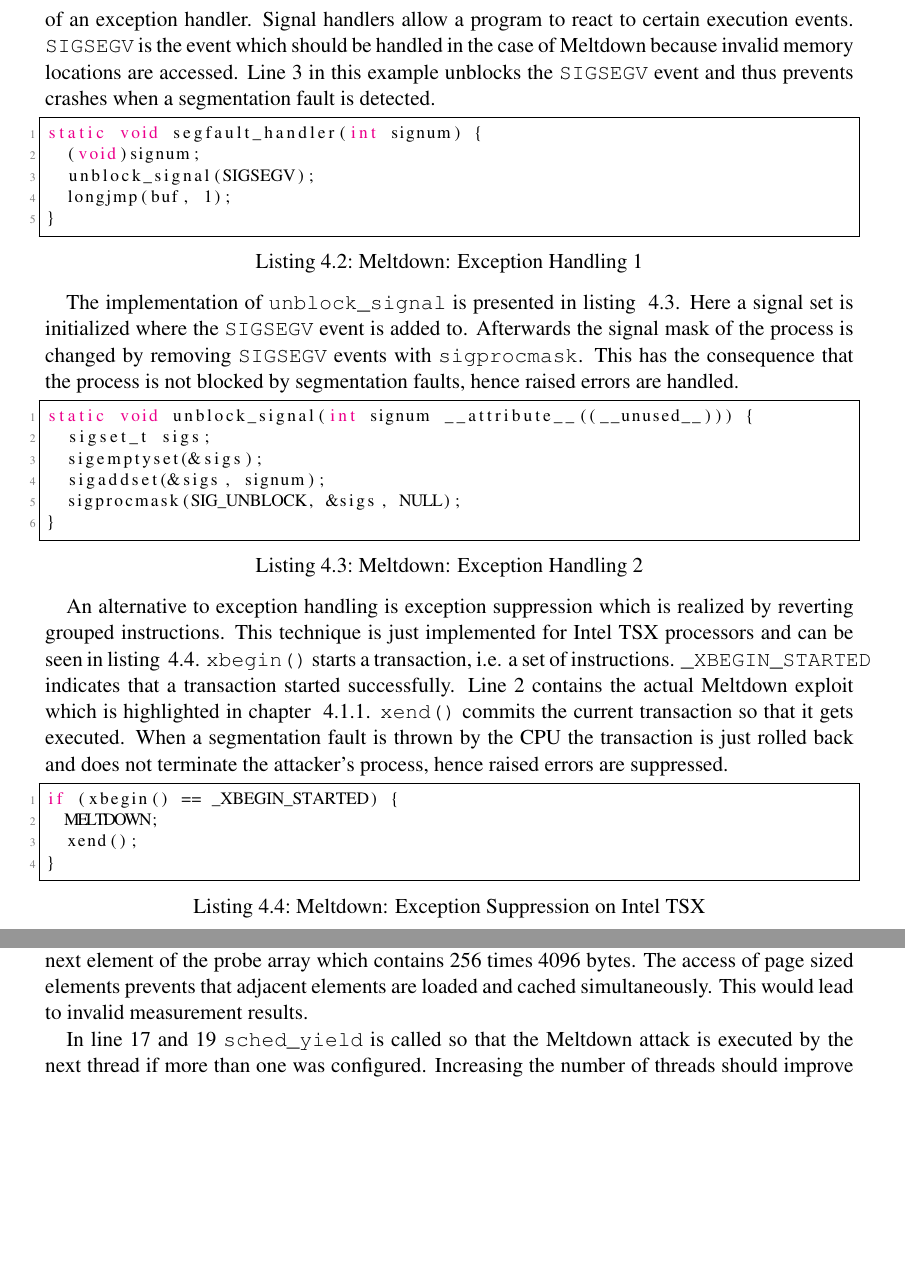
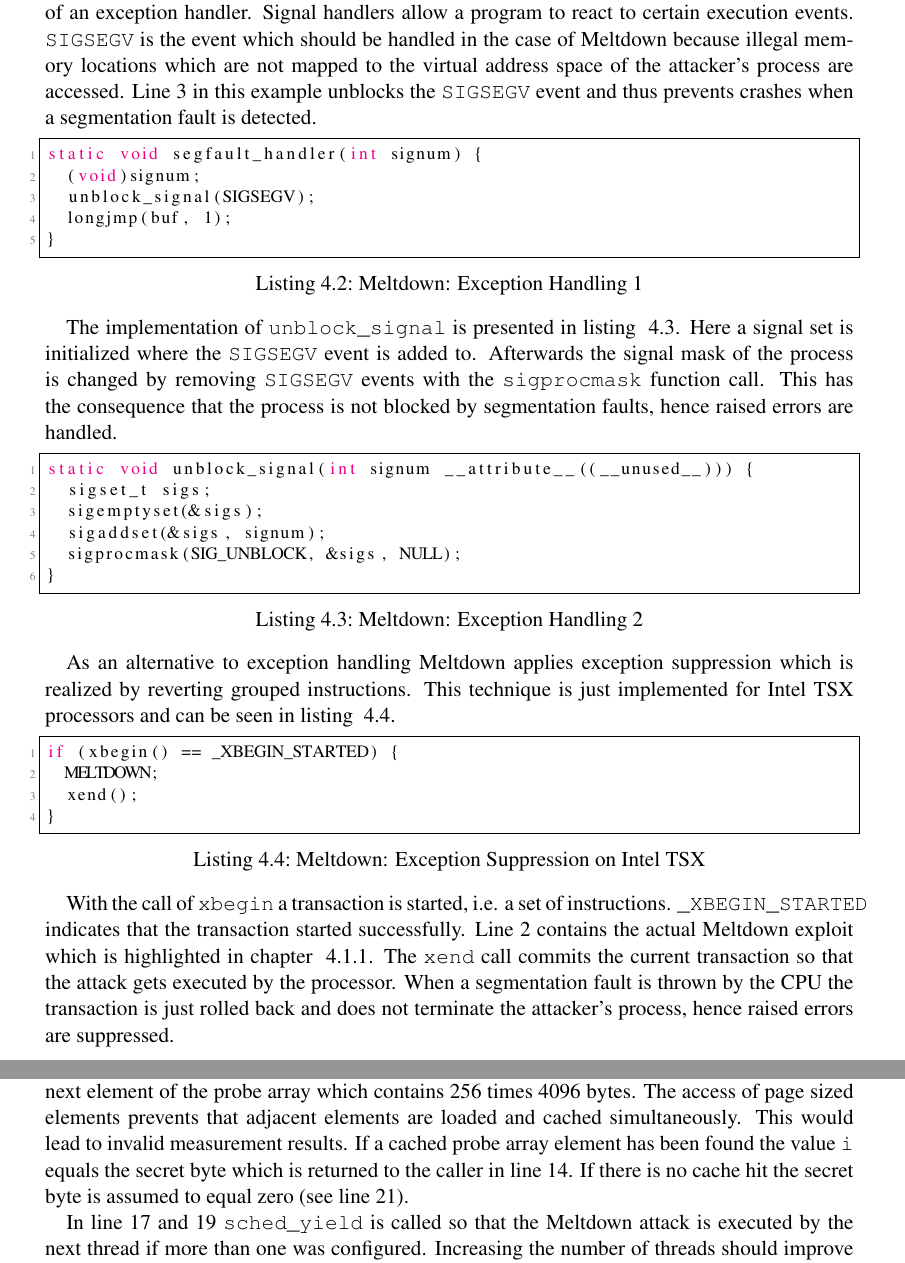
Before and after one commit to schirrmacher/Meltdown-Spectre, a LaTeX thesis (Meltdown & Spectre.tex): two parts of pages 12 and 14 of 23 before the commit and two parts of pages 12 and 15 of 24 after it, joined at a grey line, cut so that both start at the same text, the shorter picture padded with empty space. Compiled offline with pdfLaTeX.

Commit message:
improve text

```diff
--- a/Meltdown & Spectre.tex
+++ b/Meltdown & Spectre.tex
@@ -445,7 +451,8 @@ After execution of line 7 techniques like Flush+Reload or Evict+Reload can be ap
 Meltdown uses exception handling and exception suppression to avoid crashes of the attacker program when accessing protected memory.
 Listing ~\ref{lst:signalhandler} shows an example implementation of an exception handler.
 Signal handlers allow a program to react to certain execution events.
-\texttt{SIGSEGV} is the event which should be handled in the case of Meltdown because invalid memory locations are accessed.
+\texttt{SIGSEGV} is the event which should be handled in the case of Meltdown because illegal memory locations
+which are not mapped to the virtual address space of the attacker's process are accessed.
 Line 3 in this example unblocks the \texttt{SIGSEGV} event and thus prevents crashes when a segmentation fault is detected.
 
 \begin{lstlisting}[language=C, caption=Meltdown: Exception Handling 1, label={lst:signalhandler}]
@@ -458,7 +465,7 @@ static void segfault_handler(int signum) {
 
 The implementation of \texttt{unblock\_signal} is presented in listing ~\ref{lst:unblocksignal}.
 Here a signal set is initialized where the \texttt{SIGSEGV} event is added to.
-Afterwards the signal mask of the process is changed by removing \texttt{SIGSEGV} events with \texttt{sigprocmask}.
+Afterwards the signal mask of the process is changed by removing \texttt{SIGSEGV} events with the \texttt{sigprocmask} function call.
 This has the consequence that the process is not blocked by segmentation faults, hence raised errors are handled.
 
 \begin{lstlisting}[language=C, caption=Meltdown: Exception Handling 2, label={lst:unblocksignal}]
@@ -470,14 +477,8 @@ static void unblock_signal(int signum __attribute__((__unused__))) {
 }
 \end{lstlisting}
 
-An alternative to exception handling is exception suppression which is realized by reverting grouped instructions.
+As an alternative to exception handling Meltdown applies exception suppression which is realized by reverting grouped instructions.
 This technique is just implemented for Intel TSX processors and can be seen in listing ~\ref{lst:tsx}.
-\texttt{xbegin()} starts a transaction, i.e. a set of instructions.
-\texttt{\_XBEGIN\_STARTED} indicates that a transaction started successfully.
-Line 2 contains the actual Meltdown exploit which is highlighted in chapter ~\ref{ch:TransientInstructionSequence}.
-\texttt{xend()} commits the current transaction so that it gets executed.
-When a segmentation fault is thrown by the CPU the transaction is just rolled back and does not terminate the attacker's process,
-hence raised errors are suppressed.
 
 \begin{lstlisting}[language=C, caption=Meltdown: Exception Suppression on Intel TSX, label={lst:tsx}]
 if (xbegin() == _XBEGIN_STARTED) {
@@ -486,3 +487,9 @@ if (xbegin() == _XBEGIN_STARTED) {
 }
 \end{lstlisting}
 
+With the call of \texttt{xbegin} a transaction is started, i.e. a set of instructions.
+\texttt{\_XBEGIN\_STARTED} indicates that the transaction started successfully.
+Line 2 contains the actual Meltdown exploit which is highlighted in chapter ~\ref{ch:TransientInstructionSequence}.
+The \texttt{xend} call commits the current transaction so that the attack gets executed by the processor.
+When a segmentation fault is thrown by the CPU the transaction is just rolled back and does not terminate the attacker's process,
+hence raised errors are suppressed.
@@ -596,6 +605,8 @@ So we iterate over all possible probe array indices to find a cache hit with Flu
 Here \texttt{4096} indicates the memory page size which is multiplied by the index \texttt{i} to access the next element
 of the probe array which contains 256 times 4096 bytes. The access of page sized elements prevents that adjacent elements are loaded
 and cached simultaneously. This would lead to invalid measurement results.
+If a cached probe array element has been found the value \texttt{i} equals the secret byte which is returned to the caller
+in line 14. If there is no cache hit the secret byte is assumed to equal zero (see line 21).
 
 In line 17 and 19 \texttt{sched\_yield} is called so that the Meltdown attack is executed by the next thread if more
 than one was configured.
```
Also changed, not shown: Meltdown & Spectre.tex (22 more changed lines).
